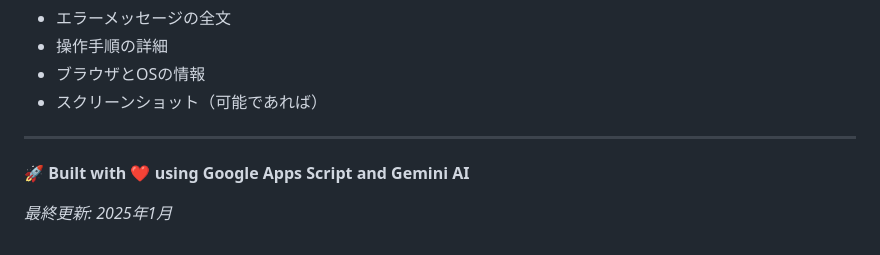
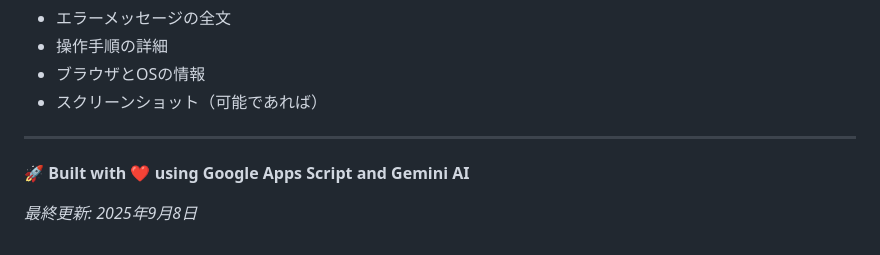
Before and after one commit to moshimoshipandasan/gemini-chat-bot20250910, a Markdown page: README.md, the part around the change. GitHub-like rendering.

Commit message:
docs: README.mdの更新日を2025年9月8日に修正
包括的なドキュメントの作成を完了し、最終更新日を現在の日付に更新しました。

🤖 Generated with Claude Code
Co-Authored-By: Claude <noreply@anthropic.com>

```diff
--- a/README.md
+++ b/README.md
@@ -353,4 +353,4 @@ gemini-chat-bot20250910/
 
 🚀 **Built with ❤️ using Google Apps Script and Gemini AI**
 
-*最終更新: 2025年1月*
+*最終更新: 2025年9月8日*
```
